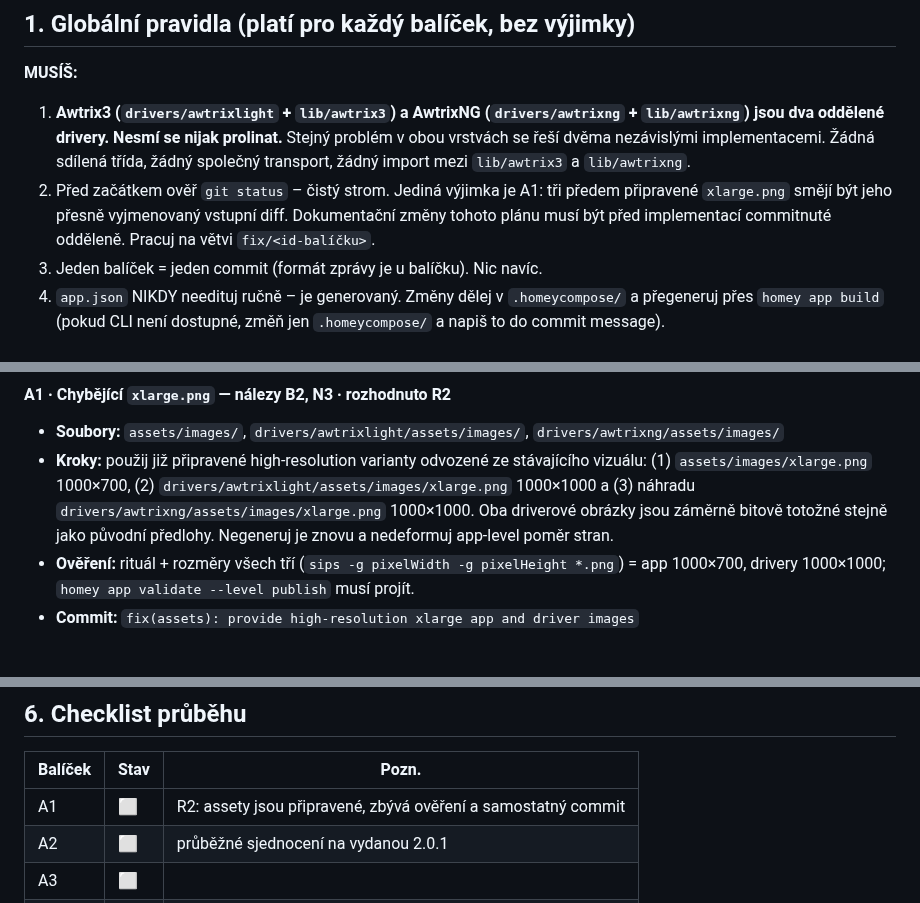
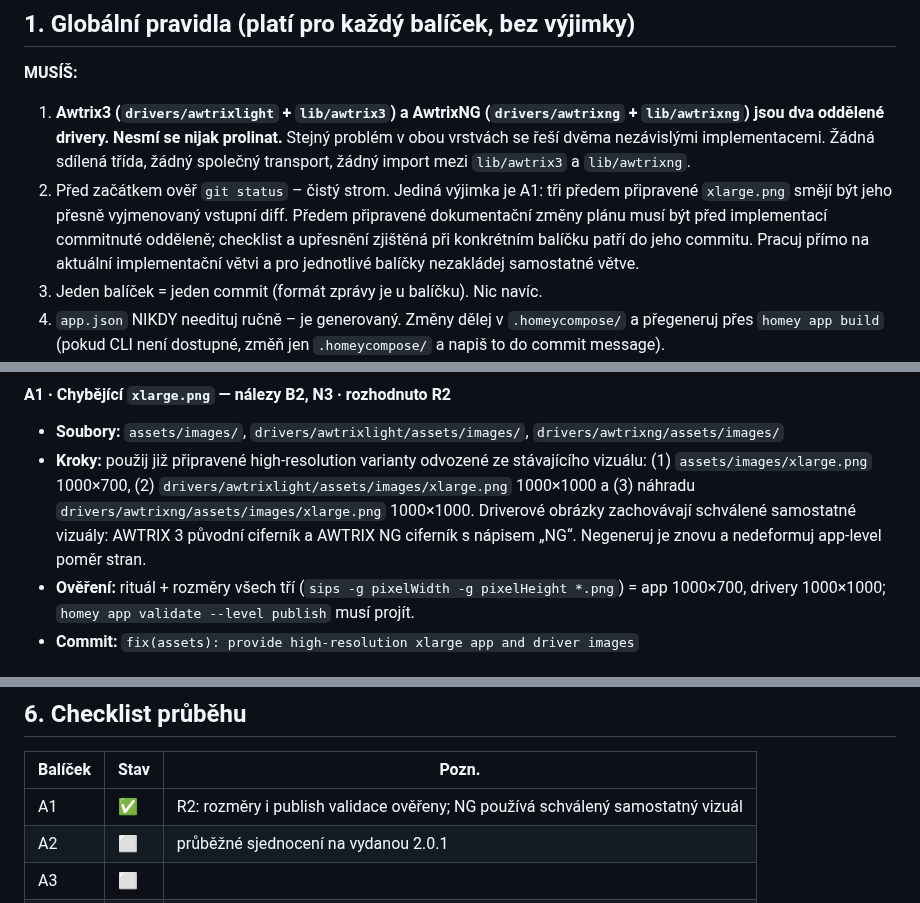
Before and after one commit to bckp/de.blueforcer.awtrixlight, a Markdown page: docs/plan.md, 3 parts joined by grey strips. Rendered like a GitHub page.

```diff
--- a/docs/plan.md
+++ b/docs/plan.md
@@ -43,9 +43,11 @@ session, i kdyby se zdály triviální. A2 a A3 se oba dotýkají `package.json`
    v obou vrstvách se řeší dvěma nezávislými implementacemi. Žádná sdílená třída,
    žádný společný transport, žádný import mezi `lib/awtrix3` a `lib/awtrixng`.
 2. Před začátkem ověř `git status` – čistý strom. Jediná výjimka je A1: tři předem
-   připravené `xlarge.png` smějí být jeho přesně vyjmenovaný vstupní diff. Dokumentační
-   změny tohoto plánu musí být před implementací commitnuté odděleně. Pracuj na větvi
-   `fix/<id-balíčku>`.
+   připravené `xlarge.png` smějí být jeho přesně vyjmenovaný vstupní diff. Předem
+   připravené dokumentační změny plánu musí být před implementací commitnuté odděleně;
+   checklist a upřesnění zjištěná při konkrétním balíčku patří do jeho commitu. Pracuj
+   přímo na aktuální implementační větvi a pro jednotlivé balíčky nezakládej samostatné
+   větve.
 3. Jeden balíček = jeden commit (formát zprávy je u balíčku). Nic navíc.
 4. `app.json` NIKDY needituj ručně – je generovaný. Změny dělej v `.homeycompose/`
    a přegeneruj přes `homey app build` (pokud CLI není dostupné, změň jen
@@ -143,9 +145,9 @@ Nízkoprioritní backlog fáze F není součástí tohoto provedení; je v `docs
 - **Kroky:** použij již připravené high-resolution varianty odvozené ze stávajícího
   vizuálu: (1) `assets/images/xlarge.png` 1000×700, (2)
   `drivers/awtrixlight/assets/images/xlarge.png` 1000×1000 a (3) náhradu
-  `drivers/awtrixng/assets/images/xlarge.png` 1000×1000. Oba driverové obrázky jsou
-  záměrně bitově totožné stejně jako původní předlohy. Negeneruj je znovu a
-  nedeformuj app-level poměr stran.
+  `drivers/awtrixng/assets/images/xlarge.png` 1000×1000. Driverové obrázky zachovávají
+  schválené samostatné vizuály: AWTRIX 3 původní ciferník a AWTRIX NG ciferník s nápisem
+  „NG“. Negeneruj je znovu a nedeformuj app-level poměr stran.
 - **Ověření:** rituál + rozměry všech tří (`sips -g pixelWidth -g pixelHeight *.png`)
   = app 1000×700, drivery 1000×1000; `homey app validate --level publish` musí projít.
 - **Commit:** `fix(assets): provide high-resolution xlarge app and driver images`
@@ -728,7 +730,7 @@ Nízkoprioritní backlog fáze F není součástí tohoto provedení; je v `docs
 
 | Balíček | Stav | Pozn. |
 |---|---|---|
-| A1 | ⬜ | R2: assety jsou připravené, zbývá ověření a samostatný commit |
+| A1 | ✅ | R2: rozměry i publish validace ověřeny; NG používá schválený samostatný vizuál |
 | A2 | ⬜ | průběžné sjednocení na vydanou 2.0.1 |
 | A3 | ⬜ | |
 | A4 | ⬜ | |
```
